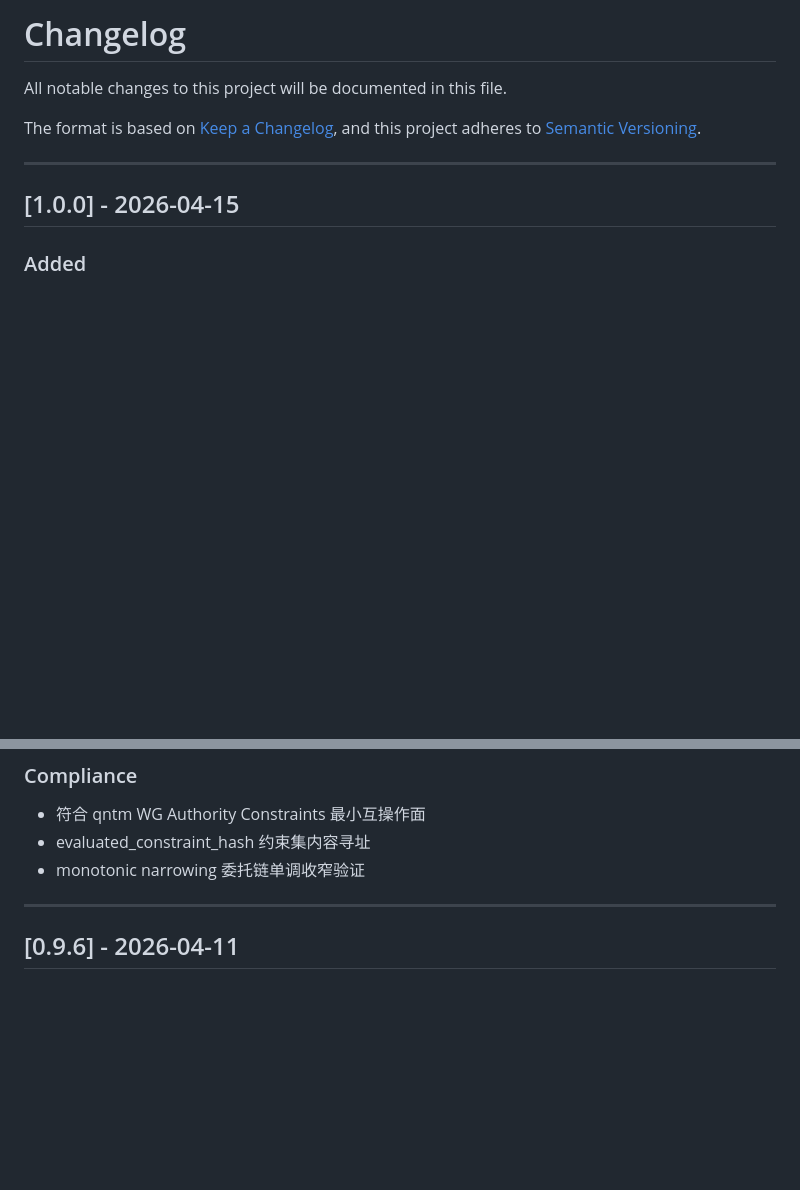
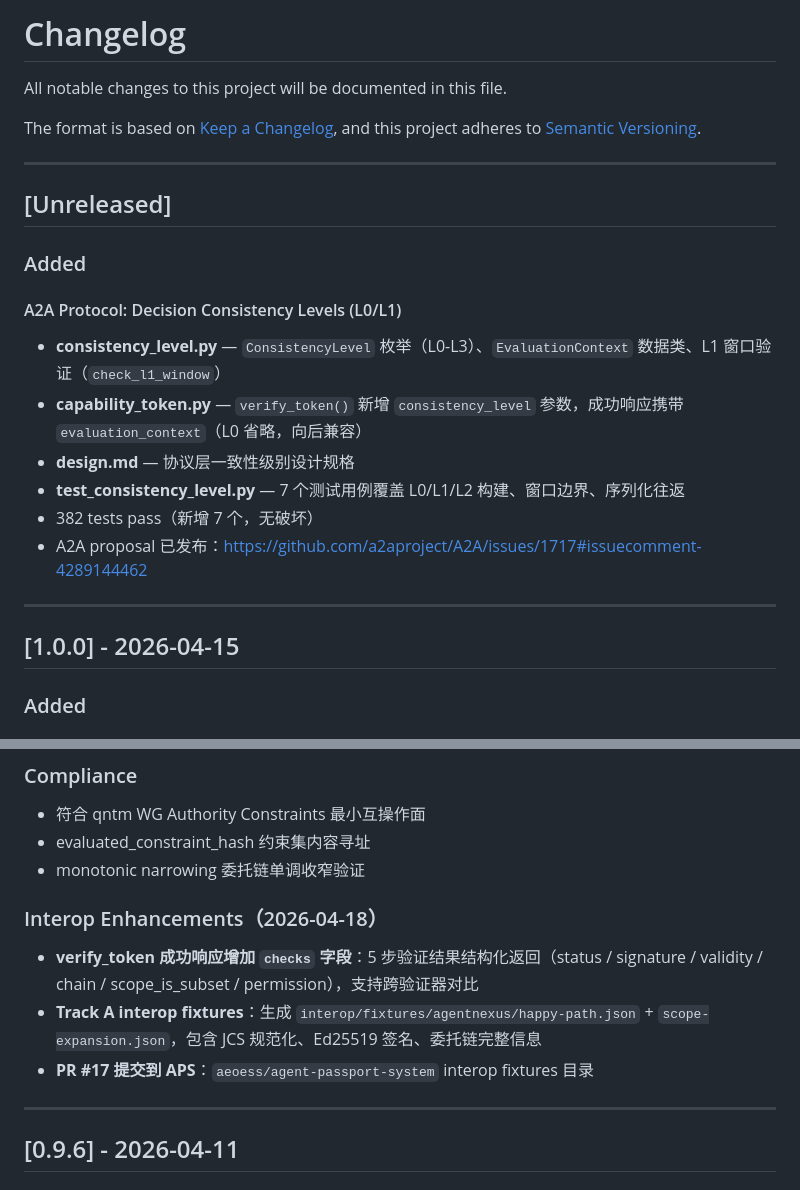
Before and after one commit to kevinkaylie/AgentNexus, a Markdown page: CHANGELOG.md, 2 parts joined by grey strips. GitHub-like rendering; blank space fills up the shorter version.

Commit message:
docs: update CHANGELOG for consistency levels (Unreleased)
Co-Authored-By: Claude Opus 4.7 <noreply@anthropic.com>

```diff
--- a/CHANGELOG.md
+++ b/CHANGELOG.md
@@ -3,6 +3,20 @@
 All notable changes to this project will be documented in this file.
 
 The format is based on [Keep a Changelog](https://keepachangelog.com/), and this project adheres to [Semantic Versioning](https://semver.org/).
+
+---
+
+## [Unreleased]
+
+### Added
+
+#### A2A Protocol: Decision Consistency Levels (L0/L1)
+- **consistency_level.py** — `ConsistencyLevel` 枚举（L0-L3）、`EvaluationContext` 数据类、L1 窗口验证（`check_l1_window`）
+- **capability_token.py** — `verify_token()` 新增 `consistency_level` 参数，成功响应携带 `evaluation_context`（L0 省略，向后兼容）
+- **design.md** — 协议层一致性级别设计规格
+- **test_consistency_level.py** — 7 个测试用例覆盖 L0/L1/L2 构建、窗口边界、序列化往返
+- 382 tests pass（新增 7 个，无破坏）
+- A2A proposal 已发布：https://github.com/a2aproject/A2A/issues/1717#issuecomment-4289144462
 
 ---
 
@@ -76,6 +90,12 @@ The format is based on [Keep a Changelog](https://keepachangelog.com/), and this
 - 符合 qntm WG Authority Constraints 最小互操作面
 - evaluated_constraint_hash 约束集内容寻址
 - monotonic narrowing 委托链单调收窄验证
+
+### Interop Enhancements（2026-04-18）
+
+- **verify_token 成功响应增加 `checks` 字段**：5 步验证结果结构化返回（status / signature / validity / chain / scope_is_subset / permission），支持跨验证器对比
+- **Track A interop fixtures**：生成 `interop/fixtures/agentnexus/happy-path.json` + `scope-expansion.json`，包含 JCS 规范化、Ed25519 签名、委托链完整信息
+- **PR #17 提交到 APS**：`aeoess/agent-passport-system` interop fixtures 目录
 
 ---
 
```
